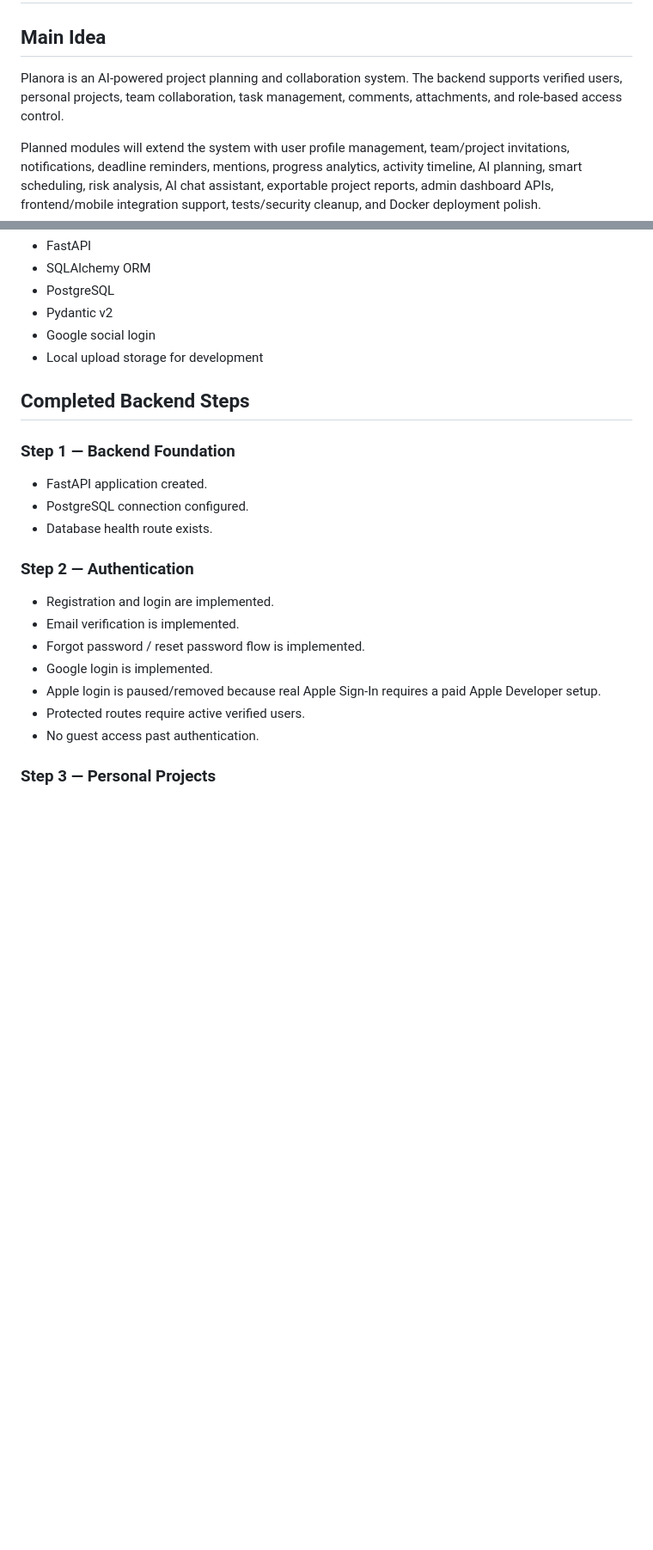
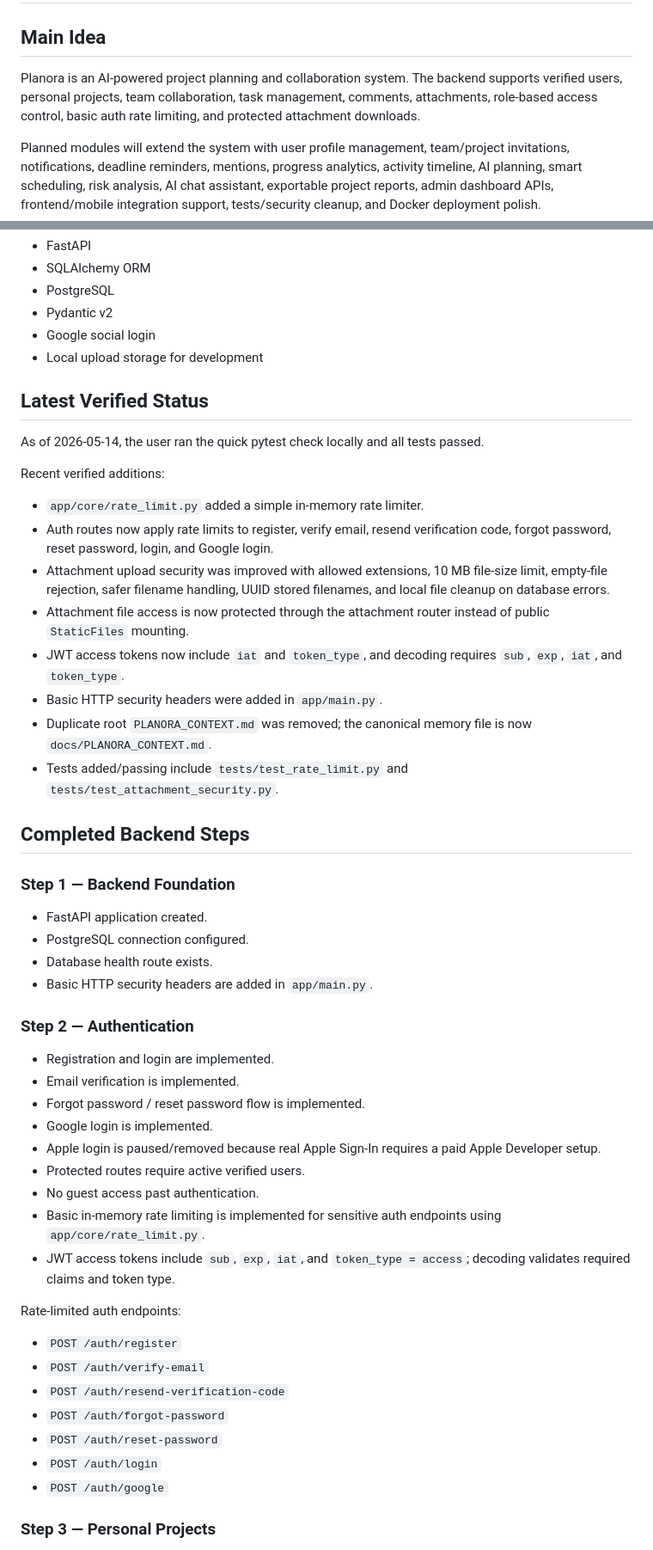
Before and after one commit to ibrahimoll/planora-backend, a Markdown page: docs/PLANORA_CONTEXT.md, 2 parts joined by grey strips. Shown at 86% size. GitHub-like rendering; blank space fills up the shorter version.

```diff
--- a/docs/PLANORA_CONTEXT.md
+++ b/docs/PLANORA_CONTEXT.md
@@ -2,7 +2,7 @@
 
 ## Main Idea
 
-Planora is an AI-powered project planning and collaboration system. The backend supports verified users, personal projects, team collaboration, task management, comments, attachments, and role-based access control.
+Planora is an AI-powered project planning and collaboration system. The backend supports verified users, personal projects, team collaboration, task management, comments, attachments, role-based access control, basic auth rate limiting, and protected attachment downloads.
 
 Planned modules will extend the system with user profile management, team/project invitations, notifications, deadline reminders, mentions, progress analytics, activity timeline, AI planning, smart scheduling, risk analysis, AI chat assistant, exportable project reports, admin dashboard APIs, frontend/mobile integration support, tests/security cleanup, and Docker deployment polish.
 
@@ -15,6 +15,21 @@ Planned modules will extend the system with user profile management, team/projec
 - Google social login
 - Local upload storage for development
 
+## Latest Verified Status
+
+As of 2026-05-14, the user ran the quick pytest check locally and all tests passed.
+
+Recent verified additions:
+
+- `app/core/rate_limit.py` added a simple in-memory rate limiter.
+- Auth routes now apply rate limits to register, verify email, resend verification code, forgot password, reset password, login, and Google login.
+- Attachment upload security was improved with allowed extensions, 10 MB file-size limit, empty-file rejection, safer filename handling, UUID stored filenames, and local file cleanup on database errors.
+- Attachment file access is now protected through the attachment router instead of public `StaticFiles` mounting.
+- JWT access tokens now include `iat` and `token_type`, and decoding requires `sub`, `exp`, `iat`, and `token_type`.
+- Basic HTTP security headers were added in `app/main.py`.
+- Duplicate root `PLANORA_CONTEXT.md` was removed; the canonical memory file is now `docs/PLANORA_CONTEXT.md`.
+- Tests added/passing include `tests/test_rate_limit.py` and `tests/test_attachment_security.py`.
+
 ## Completed Backend Steps
 
 ### Step 1 — Backend Foundation
@@ -22,6 +37,7 @@ Planned modules will extend the system with user profile management, team/projec
 - FastAPI application created.
 - PostgreSQL connection configured.
 - Database health route exists.
+- Basic HTTP security headers are added in `app/main.py`.
 
 ### Step 2 — Authentication
 
@@ -32,6 +48,18 @@ Planned modules will extend the system with user profile management, team/projec
 - Apple login is paused/removed because real Apple Sign-In requires a paid Apple Developer setup.
 - Protected routes require active verified users.
 - No guest access past authentication.
+- Basic in-memory rate limiting is implemented for sensitive auth endpoints using `app/core/rate_limit.py`.
+- JWT access tokens include `sub`, `exp`, `iat`, and `token_type = access`; decoding validates required claims and token type.
+
+Rate-limited auth endpoints:
+
+- `POST /auth/register`
+- `POST /auth/verify-email`
+- `POST /auth/resend-verification-code`
+- `POST /auth/forgot-password`
+- `POST /auth/reset-password`
+- `POST /auth/login`
+- `POST /auth/google`
 
 ### Step 3 — Personal Projects
 
```
Also changed, not shown: other parts of docs/PLANORA_CONTEXT.md (+40 -15 lines).
